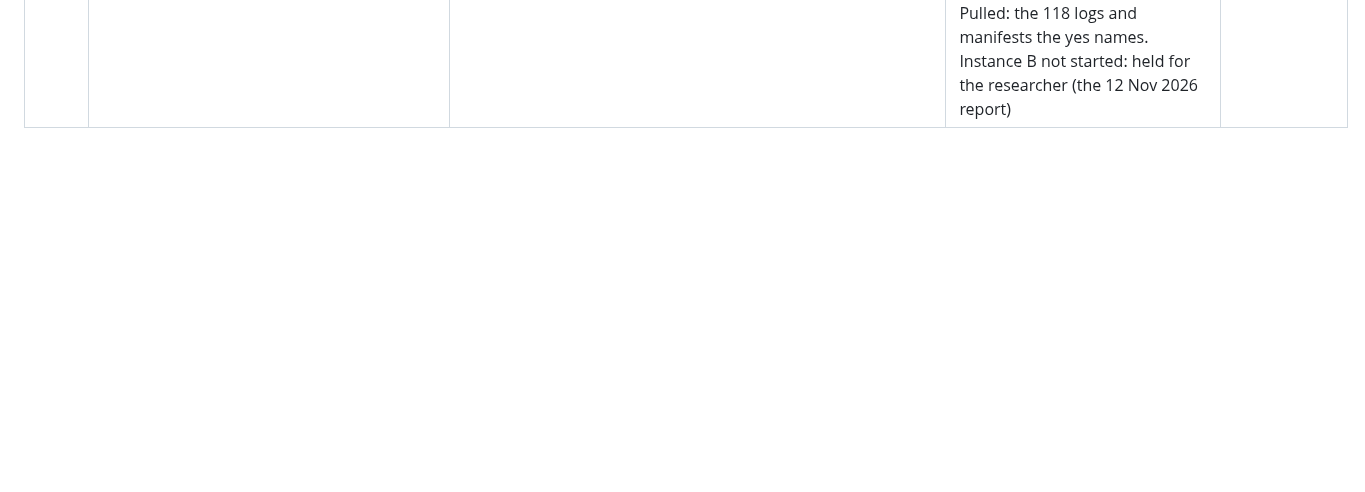
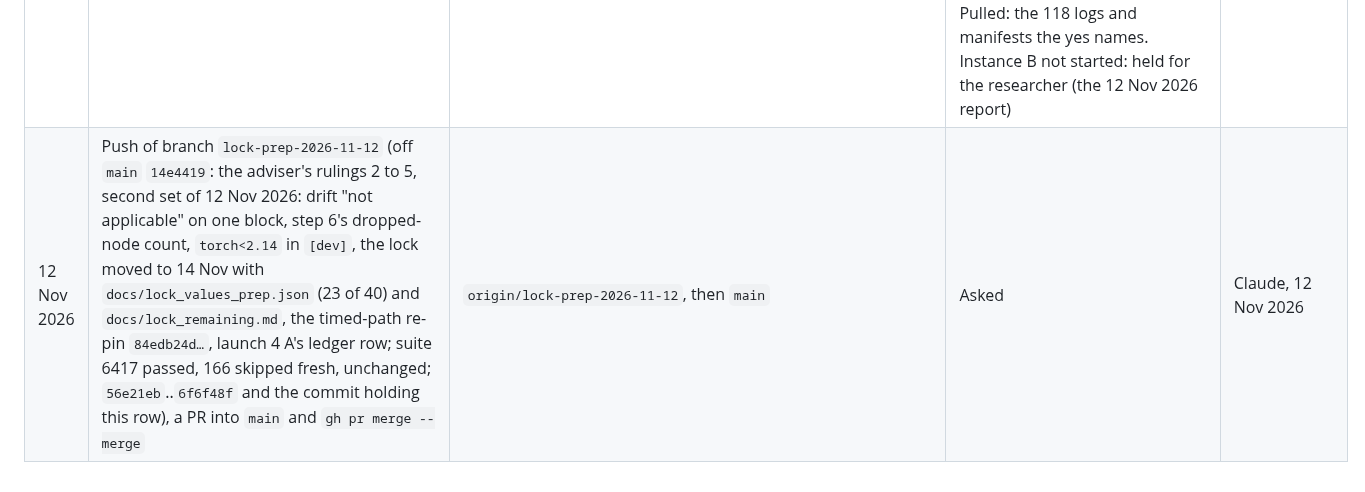
Before and after one commit to mehul24d/attnbench-research, a Markdown page: docs/permission_log.md, the part around the change. Drawn GitHub-style; blank space fills up the shorter version.

Commit message:
Permission log: push request for lock-prep-2026-11-12
Co-Authored-By: Claude Opus 5.5 <noreply@anthropic.com>

```diff
--- a/docs/permission_log.md
+++ b/docs/permission_log.md
@@ -111,3 +111,4 @@ Uses of results that need the researcher's permission (docs/RESEARCH_PLAN.md, Se
 | 12 Nov 2026 | Answer to the push row above | `origin/t43-wave2-2026-11-12`, then `main` | Yes, in the researcher's own words: "Yes: push branch t43-wave2-2026-11-12 (335d0da..bac1d2b, 11 commits), open a PR and merge it into main with a merge commit." | Researcher, in the conversation, 12 Nov 2026 |
 | 12 Nov 2026 | Answer to launch 4 of the L4 rehearsal at `40b6df5` (the 10 Nov rows above naming `4251b7c` and its correction to `40b6df5`) | Two L4 sessions in turn | Yes, in the researcher's own words: "Yes: launch rehearsal launch 4, sessions A then B, instances attnbench-l4-reh-a-<timestamp> and then attnbench-l4-reh-b-<timestamp> (on-demand g2-standard-8, one L4 each), zone asia-northeast1-a, commit 40b6df5 (on main, deployed from a fresh clone), launch-4 cap ₹254 (A ₹163, B ₹91), ₹487 in all with attempts 1–3’s ₹233. This covers the named bucket reads (on A, T3.2d’s eight XAttention mask files and the P1 training file; on B, A’s b1 session) and the log and manifest pulls to the Mac afterwards. B starts only after A is deleted." Covers only what it names | Researcher, in the conversation, 12 Nov 2026 |
 | 12 Nov 2026 | Done: launch 4, instance A, under the yes above | `attnbench-l4-reh-a-20261112-0737`, asia-northeast1-a, `40b6df5` | Created 02:29:40Z on the 19th try (18 stockouts), session 02:33Z to 03:06Z, self-halted, deleted 03:23Z, cleanup clean; 39 min, ₹71 of A's ₹163. Steps 1 to 11 and the assert gate passed; step 12 (ground truth) failed, "flagged rounds exceeded the reruns", so the compiled stage refused. Pulled: the 118 logs and manifests the yes names. Instance B not started: held for the researcher (the 12 Nov 2026 report) | Claude, 12 Nov 2026 |
+| 12 Nov 2026 | Push of branch `lock-prep-2026-11-12` (off `main` `14e4419`: the adviser's rulings 2 to 5, second set of 12 Nov 2026: drift "not applicable" on one block, step 6's dropped-node count, `torch<2.14` in `[dev]`, the lock moved to 14 Nov with `docs/lock_values_prep.json` (23 of 40) and `docs/lock_remaining.md`, the timed-path re-pin `84edb24d…`, launch 4 A's ledger row; suite 6417 passed, 166 skipped fresh, unchanged; `56e21eb`..`6f6f48f` and the commit holding this row), a PR into `main` and `gh pr merge --merge` | `origin/lock-prep-2026-11-12`, then `main` | Asked | Claude, 12 Nov 2026 |
```
